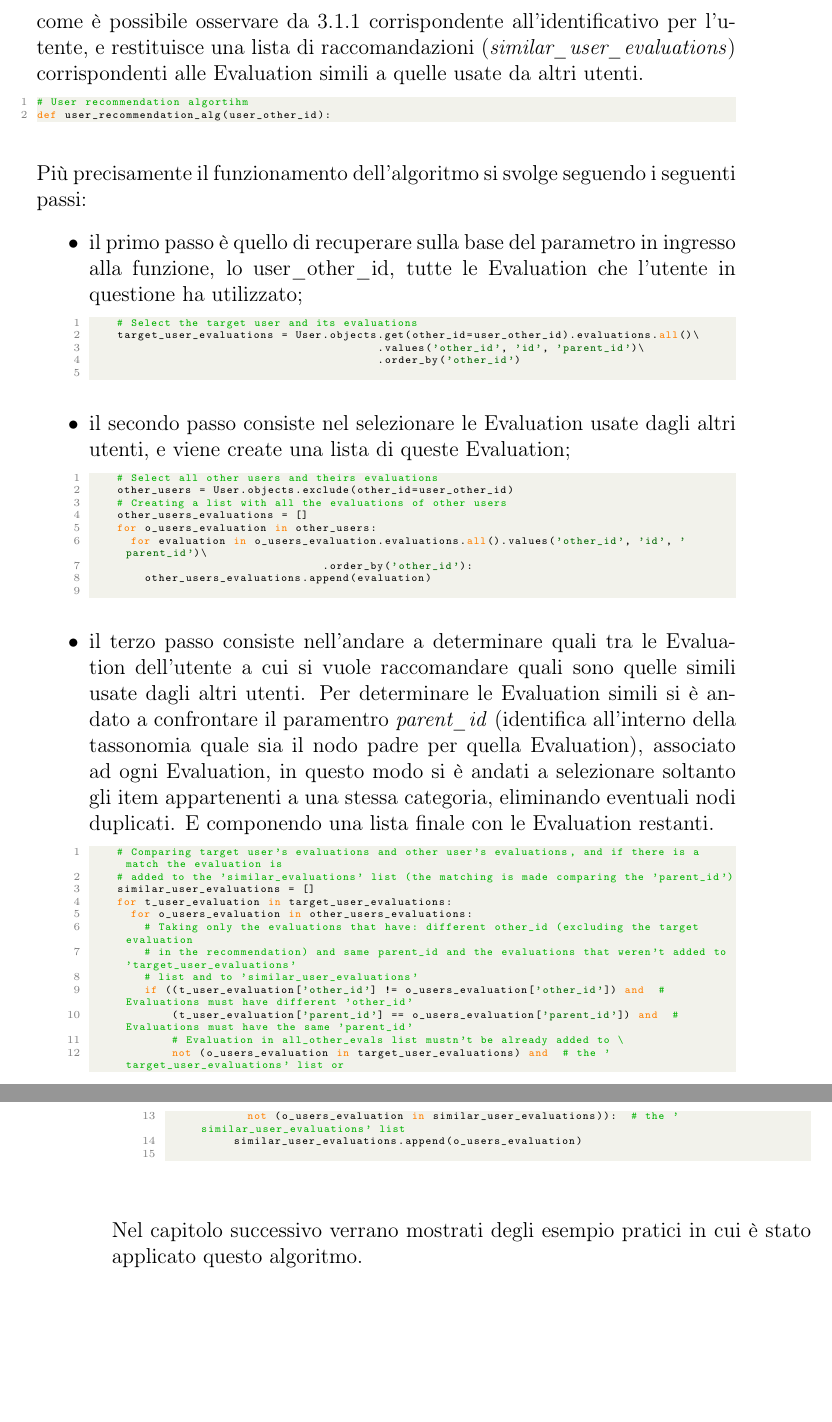
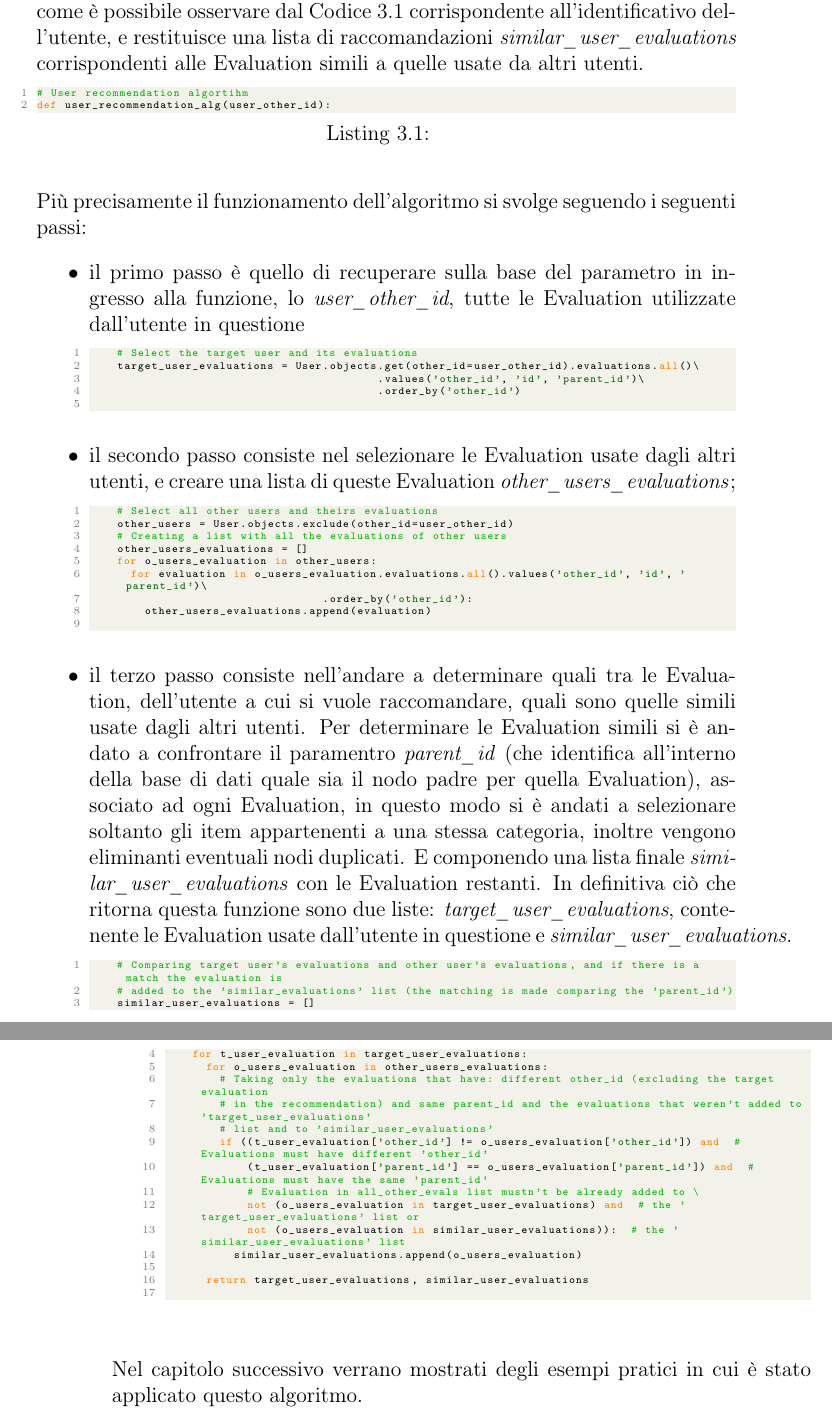
Before and after one commit to albodufie/mooncloud_recommendation-thesis, a LaTeX thesis (main.tex, which reads chapters/03-recommendationSystems.tex): two parts of pages 37 and 38 of 57, joined at a grey line, cut so that both start at the same text, the shorter picture padded with empty space. Compiled offline with pdfLaTeX.

Commit message:
update chapter 3

```diff
--- a/chapters/03-recommendationSystems.tex
+++ b/chapters/03-recommendationSystems.tex
@@ -49,24 +50,25 @@ Nella soluzione proposta in questa tesi, l'algoritmo UB-CF viene implentato come
-(\textit{user\_other\_id}), come è possibile osservare da \ref{lst:UB_CF_1} corrispondente all'identificativo per l'utente,
-e restituisce una lista di raccomandazioni (\textit{similar\_user\_evaluations}) corrispondenti alle Evaluation simili a quelle usate
+Nella soluzione proposta in questa tesi, l'algoritmo UB-CF viene implementato come funzione che prende in ingresso un parametro
+\textit{user\_other\_id}, come è possibile osservare dal Codice \ref{lst:UB_CF_1} corrispondente all'identificativo dell'utente,
+e restituisce una lista di raccomandazioni \textit{similar\_user\_evaluations} corrispondenti alle Evaluation simili a quelle usate
 da altri utenti.
-
 \lstset{style=python_code_style}
-\begin{lstlisting}[language=Python, label=lst:UB_CF_1]
+\begin{lstlisting}[language=Python, label=lst:UB_CF_1, caption={\ }]
 # User recommendation algortihm
 def user_recommendation_alg(user_other_id):
 \end{lstlisting}
 \ \\
 Più precisamente il funzionamento dell'algoritmo si svolge seguendo i seguenti passi:
 \begin{itemize}
-	\item il primo passo è quello di recuperare sulla base del parametro in ingresso alla funzione, lo user\_other\_id,
-	tutte le Evaluation che l'utente in questione ha utilizzato;
+	\item il primo passo è quello di recuperare sulla base del parametro in ingresso alla funzione, lo \textit{user\_other\_id},
+	tutte le Evaluation utilizzate dall'utente in questione
 	\begin{lstlisting}[language=Python, label=lst:UB_CF_2]
 		# Select the target user and its evaluations
 		target_user_evaluations = User.objects.get(other_id=user_other_id).evaluations.all()\
 																					.values('other_id', 'id', 'parent_id')\
 																					.order_by('other_id')
 	\end{lstlisting}
-	\item il secondo passo consiste nel selezionare le Evaluation usate dagli altri utenti, e viene create una lista di queste Evaluation;
+	\item il secondo passo consiste nel selezionare le Evaluation usate dagli altri utenti, e creare una lista di queste Evaluation
+	\textit{other\_users\_evaluations};
 	\begin{lstlisting}[language=Python, label=lst:UB_CF_3]
 		# Select all other users and theirs evaluations
 		other_users = User.objects.exclude(other_id=user_other_id)
@@ -77,11 +79,13 @@ Più precisamente il funzionamento dell'algoritmo si svolge seguendo i seguenti
 																	.order_by('other_id'):
 				other_users_evaluations.append(evaluation)
 	\end{lstlisting}
-	\item il terzo passo consiste nell'andare a determinare quali tra le Evaluation dell'utente a cui si vuole raccomandare quali sono quelle
-	simili usate dagli altri utenti. Per determinare le Evaluation simili si è andato a confrontare il paramentro \textit{parent\_id} (identifica
-	all'interno della tassonomia quale sia il nodo padre per quella Evaluation), associato ad ogni Evaluation, in questo modo si è andati a selezionare
-	soltanto gli item appartenenti a una stessa categoria, eliminando eventuali nodi duplicati. E componendo una lista finale con le Evaluation
-	restanti.
+	\item il terzo passo consiste nell'andare a determinare quali tra le Evaluation, dell'utente a cui si vuole raccomandare, quali sono quelle
+	simili usate dagli altri utenti. Per determinare le Evaluation simili si è andato a confrontare il paramentro \textit{parent\_id} (che identifica
+	all'interno della base di dati quale sia il nodo padre per quella Evaluation), associato ad ogni Evaluation, in questo modo si è andati a selezionare
+	soltanto gli item appartenenti a una stessa categoria, inoltre vengono eliminanti eventuali nodi duplicati. E componendo una lista finale
+	\textit{similar\_user\_evaluations} con le Evaluation restanti.
+	In definitiva ciò che ritorna questa funzione sono due liste: \textit{target\_user\_evaluations}, contenente le Evaluation usate dall'utente
+	in questione e \textit{similar\_user\_evaluations}.
 	\begin{lstlisting}[language=Python, label=lst:UB_CF_4]
 		# Comparing target user's evaluations and other user's evaluations, and if there is a match the evaluation is
 		# added to the 'similar_evaluations' list (the matching is made comparing the 'parent_id')
@@ -97,6 +101,8 @@ Più precisamente il funzionamento dell'algoritmo si svolge seguendo i seguenti
 						not (o_users_evaluation in target_user_evaluations) and  # the 'target_user_evaluations' list or
 						not (o_users_evaluation in similar_user_evaluations)):  # the 'similar_user_evaluations' list
 					similar_user_evaluations.append(o_users_evaluation)
+
+    	return target_user_evaluations, similar_user_evaluations
 	\end{lstlisting}
 \end{itemize}
 
@@ -108,7 +114,7 @@ Più precisamente il funzionamento dell'algoritmo si svolge seguendo i seguenti
 %	\label{fig:UB_CF_resp_json}
 %\end{figure}
 \ \\
-Nel capitolo successivo verrano mostrati degli esempio pratici in cui è stato applicato questo algoritmo.
+Nel capitolo successivo verrano mostrati degli esempi pratici in cui è stato applicato questo algoritmo.
 
 \newpage
 
```
Also changed, not shown: main.pdf, chapters/03-recommendationSystems.tex (31 more changed lines).
